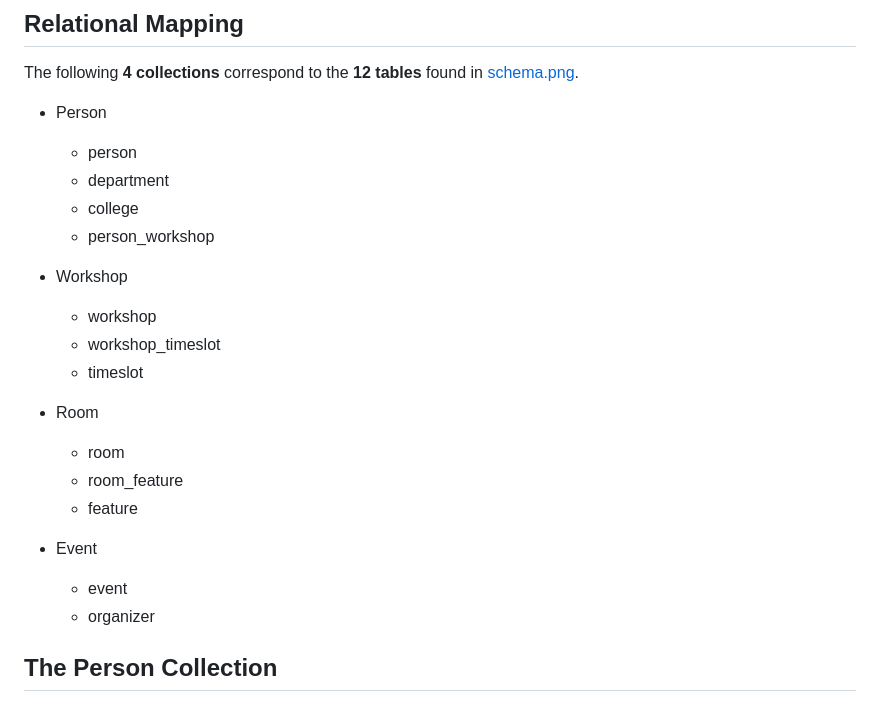
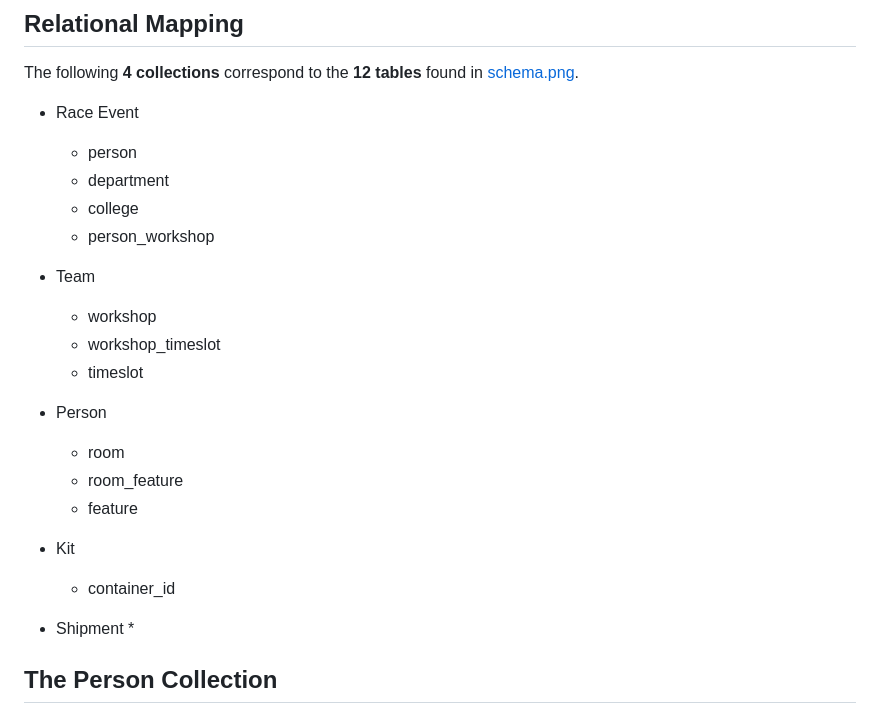
Before and after one commit to gavin-barro/DataRacers, a Markdown page: database/json-model.md, the part around the change. GitHub-like rendering.

Commit message:
json-model hw6 starter

```diff
--- a/database/json-model.md
+++ b/database/json-model.md
@@ -9,25 +9,27 @@ Team Name: **dr**
 
 The following **4 collections** correspond to the **12 tables** found in [schema.png](schema.png).
 
-* Person
+* Race Event
     * person
     * department
     * college
     * person_workshop
 
-* Workshop
+* Team
     * workshop
     * workshop_timeslot
     * timeslot
 
-* Room
+* Person
     * room
     * room_feature
     * feature
 
-* Event
-    * event
-    * organizer
+* Kit
+    * container_id
+
+* Shipment
+    *
 
 
 ## The Person Collection
```
